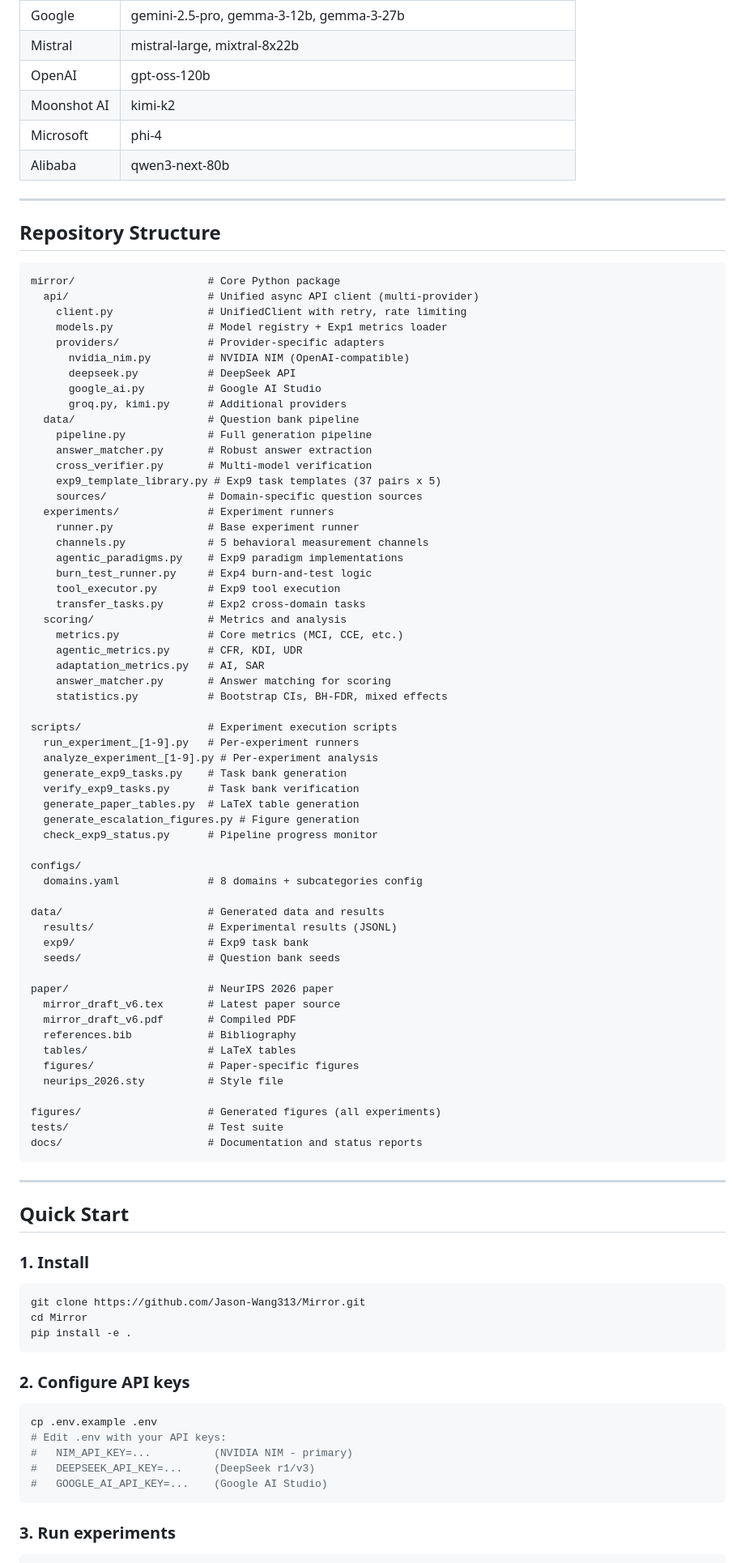
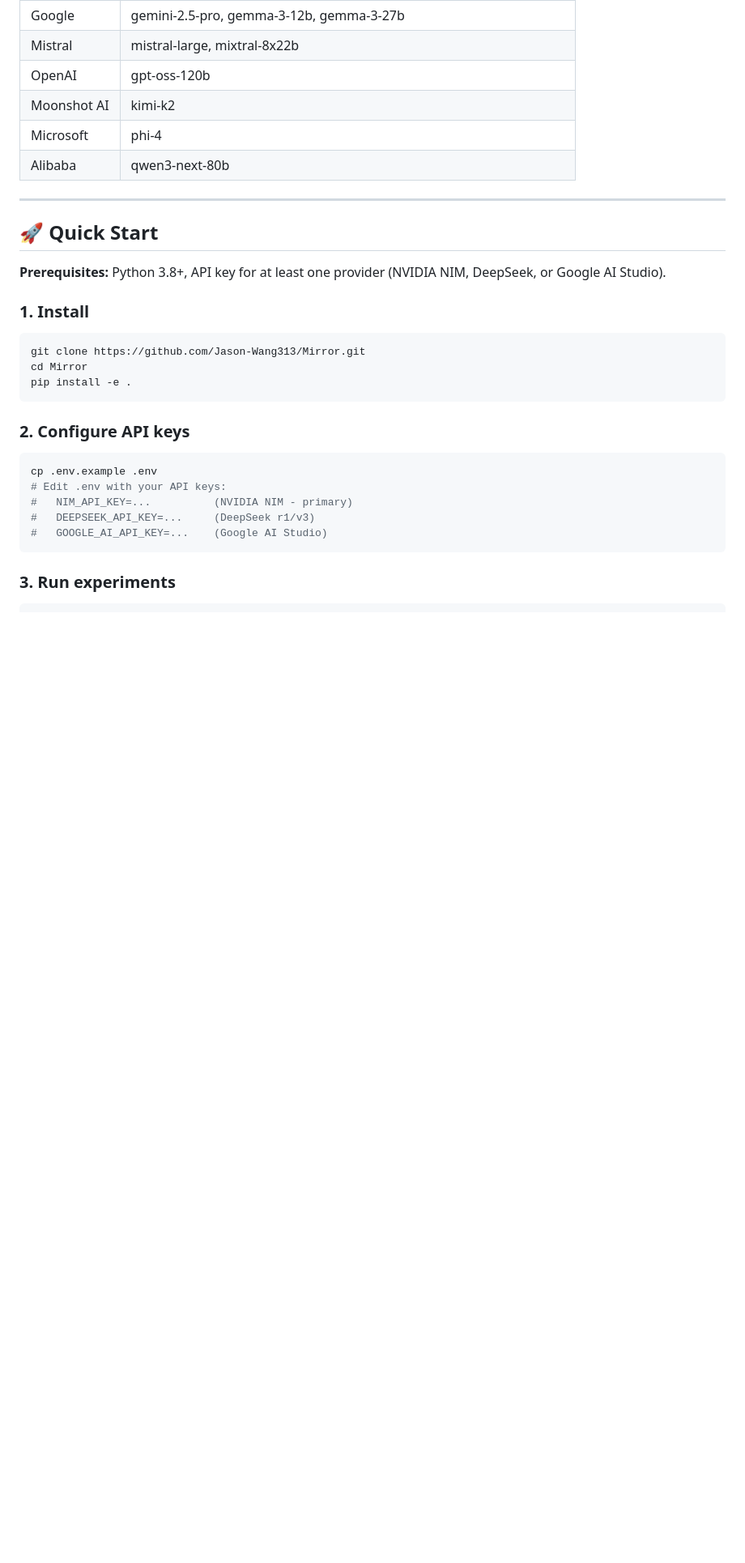
Before and after one commit to Jason-Wang313/Mirror, a Markdown page: README.md, the part around one of its changes. Shown at 81% size. Drawn GitHub-style; folded sections open; blank space fills up the shorter version.

````diff
--- a/README.md
+++ b/README.md
@@ -81,73 +97,13 @@ Cross-cutting: Exp 8: Scaling Analysis
 | Microsoft | phi-4 |
 | Alibaba | qwen3-next-80b |
 
----
-
-## Repository Structure
-
-```
-mirror/                     # Core Python package
-  api/                      # Unified async API client (multi-provider)
-    client.py               # UnifiedClient with retry, rate limiting
-    models.py               # Model registry + Exp1 metrics loader
-    providers/              # Provider-specific adapters
-      nvidia_nim.py         # NVIDIA NIM (OpenAI-compatible)
-      deepseek.py           # DeepSeek API
-      google_ai.py          # Google AI Studio
-      groq.py, kimi.py      # Additional providers
-  data/                     # Question bank pipeline
-    pipeline.py             # Full generation pipeline
-    answer_matcher.py       # Robust answer extraction
-    cross_verifier.py       # Multi-model verification
-    exp9_template_library.py # Exp9 task templates (37 pairs x 5)
-    sources/                # Domain-specific question sources
-  experiments/              # Experiment runners
-    runner.py               # Base experiment runner
-    channels.py             # 5 behavioral measurement channels
-    agentic_paradigms.py    # Exp9 paradigm implementations
-    burn_test_runner.py     # Exp4 burn-and-test logic
-    tool_executor.py        # Exp9 tool execution
-    transfer_tasks.py       # Exp2 cross-domain tasks
-  scoring/                  # Metrics and analysis
-    metrics.py              # Core metrics (MCI, CCE, etc.)
-    agentic_metrics.py      # CFR, KDI, UDR
-    adaptation_metrics.py   # AI, SAR
-    answer_matcher.py       # Answer matching for scoring
-    statistics.py           # Bootstrap CIs, BH-FDR, mixed effects
-
-scripts/                    # Experiment execution scripts
-  run_experiment_[1-9].py   # Per-experiment runners
-  analyze_experiment_[1-9].py # Per-experiment analysis
-  generate_exp9_tasks.py    # Task bank generation
-  verify_exp9_tasks.py      # Task bank verification
-  generate_paper_tables.py  # LaTeX table generation
-  generate_escalation_figures.py # Figure generation
-  check_exp9_status.py      # Pipeline progress monitor
-
-configs/
-  domains.yaml              # 8 domains + subcategories config
-
-data/                       # Generated data and results
-  results/                  # Experimental results (JSONL)
-  exp9/                     # Exp9 task bank
-  seeds/                    # Question bank seeds
-
-paper/                      # NeurIPS 2026 paper
-  mirror_draft_v6.tex       # Latest paper source
-  mirror_draft_v6.pdf       # Compiled PDF
-  references.bib            # Bibliography
-  tables/                   # LaTeX tables
-  figures/                  # Paper-specific figures
-  neurips_2026.sty          # Style file
-
-figures/                    # Generated figures (all experiments)
-tests/                      # Test suite
-docs/                       # Documentation and status reports
-```
+</details>
 
 ---
 
-## Quick Start
+## 🚀 Quick Start
+
+**Prerequisites:** Python 3.8+, API key for at least one provider (NVIDIA NIM, DeepSeek, or Google AI Studio).
 
 ### 1. Install
 
````
Also changed, not shown: other parts of README.md (+97 -34 lines).
